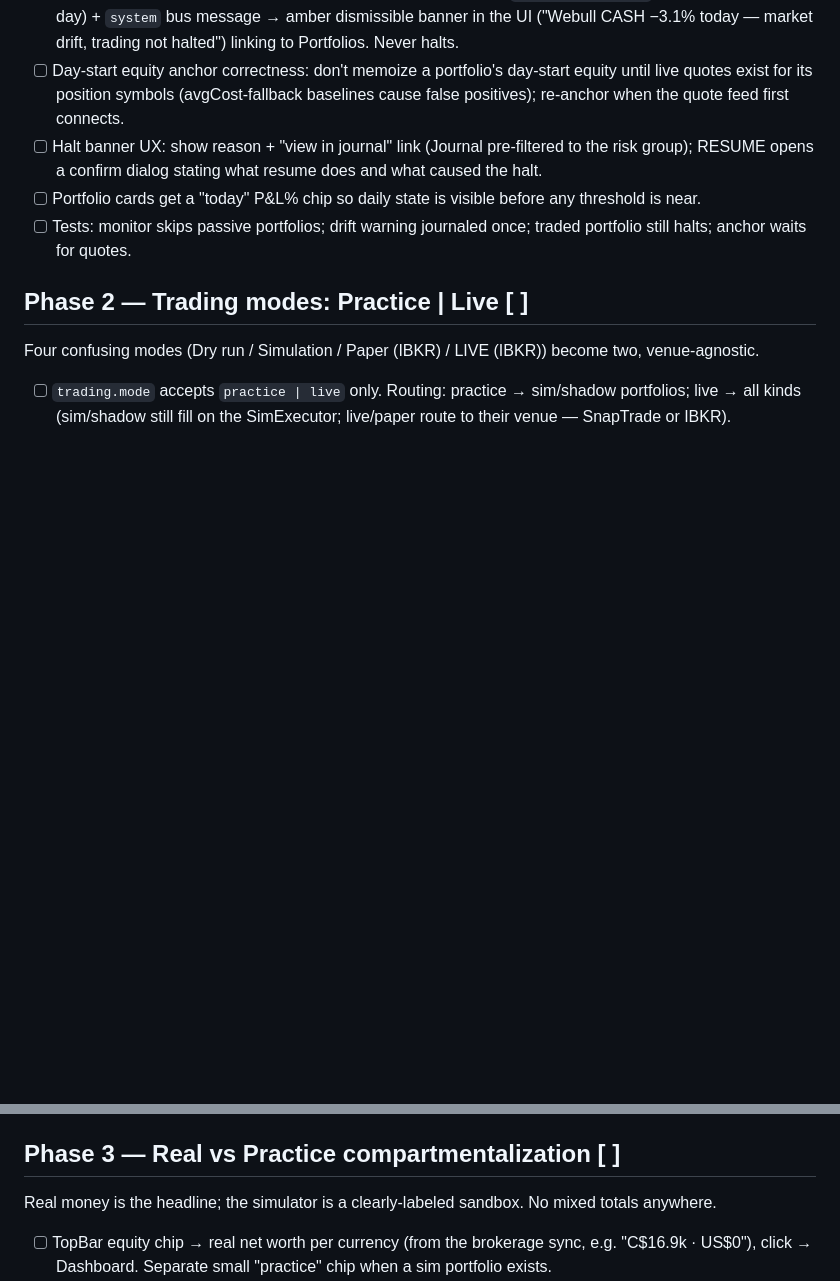
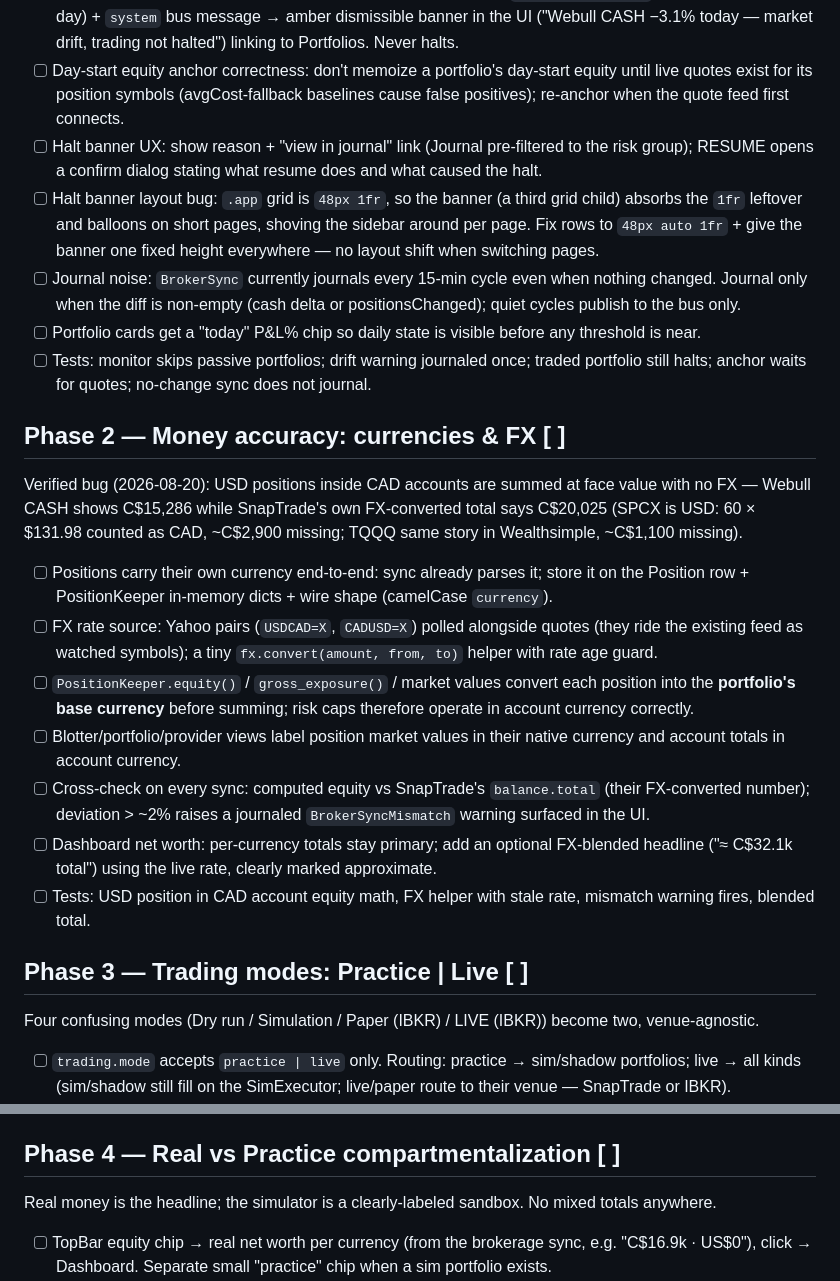
Before and after one commit to ca-vahid/zargar, a Markdown page: docs/IMPROVEMENT_PLAN.md, 2 parts joined by grey strips. GitHub-like rendering; blank space fills up the shorter version.

Commit message:
Plan: add FX/currency accuracy phase, banner layout fix, sync journal noise
Verified: USD positions in CAD accounts summed without FX (Webull CASH
C$15,286 computed vs C$20,025 SnapTrade FX-converted total); halt banner
absorbs the 1fr grid row and resizes per page; BrokerSync journals every
quiet 15-min cycle.

Co-Authored-By: Claude Fable 5 <noreply@anthropic.com>

```diff
--- a/docs/IMPROVEMENT_PLAN.md
+++ b/docs/IMPROVEMENT_PLAN.md
@@ -31,12 +31,48 @@ explain itself.
 - [ ] Halt banner UX: show reason + "view in journal" link (Journal
       pre-filtered to the risk group); RESUME opens a confirm dialog stating
       what resume does and what caused the halt.
+- [ ] Halt banner layout bug: `.app` grid is `48px 1fr`, so the banner (a
+      third grid child) absorbs the `1fr` leftover and balloons on short
+      pages, shoving the sidebar around per page. Fix rows to
+      `48px auto 1fr` + give the banner one fixed height everywhere — no
+      layout shift when switching pages.
+- [ ] Journal noise: `BrokerSync` currently journals every 15-min cycle even
+      when nothing changed. Journal only when the diff is non-empty (cash
+      delta or positionsChanged); quiet cycles publish to the bus only.
 - [ ] Portfolio cards get a "today" P&L% chip so daily state is visible
       before any threshold is near.
 - [ ] Tests: monitor skips passive portfolios; drift warning journaled once;
-      traded portfolio still halts; anchor waits for quotes.
+      traded portfolio still halts; anchor waits for quotes; no-change sync
+      does not journal.
 
-## Phase 2 — Trading modes: Practice | Live [ ]
+## Phase 2 — Money accuracy: currencies & FX [ ]
+
+Verified bug (2026-08-20): USD positions inside CAD accounts are summed at
+face value with no FX — Webull CASH shows C$15,286 while SnapTrade's own
+FX-converted total says C$20,025 (SPCX is USD: 60 × $131.98 counted as CAD,
+~C$2,900 missing; TQQQ same story in Wealthsimple, ~C$1,100 missing).
+
+- [ ] Positions carry their own currency end-to-end: sync already parses it;
+      store it on the Position row + PositionKeeper in-memory dicts + wire
+      shape (camelCase `currency`).
+- [ ] FX rate source: Yahoo pairs (`USDCAD=X`, `CADUSD=X`) polled alongside
+      quotes (they ride the existing feed as watched symbols); a tiny
+      `fx.convert(amount, from, to)` helper with rate age guard.
+- [ ] `PositionKeeper.equity()` / `gross_exposure()` / market values convert
+      each position into the **portfolio's base currency** before summing;
+      risk caps therefore operate in account currency correctly.
+- [ ] Blotter/portfolio/provider views label position market values in their
+      native currency and account totals in account currency.
+- [ ] Cross-check on every sync: computed equity vs SnapTrade's
+      `balance.total` (their FX-converted number); deviation > ~2% raises a
+      journaled `BrokerSyncMismatch` warning surfaced in the UI.
+- [ ] Dashboard net worth: per-currency totals stay primary; add an optional
+      FX-blended headline ("≈ C$32.1k total") using the live rate, clearly
+      marked approximate.
+- [ ] Tests: USD position in CAD account equity math, FX helper with stale
+      rate, mismatch warning fires, blended total.
+
+## Phase 3 — Trading modes: Practice | Live [ ]
 
 Four confusing modes (Dry run / Simulation / Paper (IBKR) / LIVE (IBKR))
 become two, venue-agnostic.
@@ -55,7 +91,7 @@ become two, venue-agnostic.
 - [ ] RiskGate `market_hours` + routing-gate tests updated; engine tests
       migrated off `trading.mode=sim` strings.
 
-## Phase 3 — Real vs Practice compartmentalization [ ]
+## Phase 4 — Real vs Practice compartmentalization [ ]
 
 Real money is the headline; the simulator is a clearly-labeled sandbox.
 No mixed totals anywhere.
```
Also changed, not shown: other parts of docs/IMPROVEMENT_PLAN.md (+7 -4 lines).
